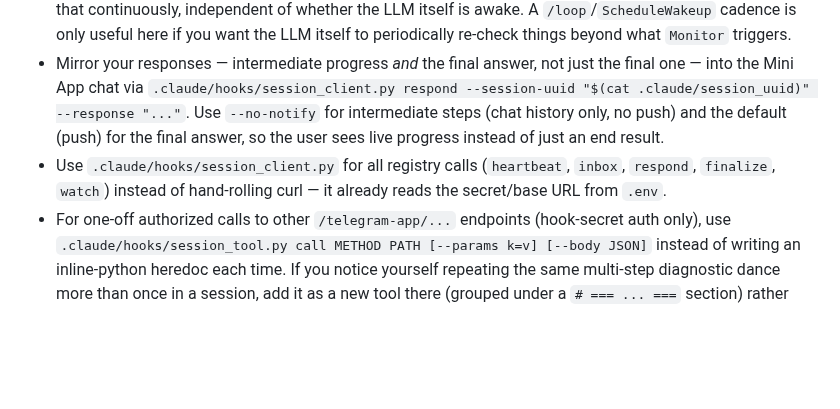
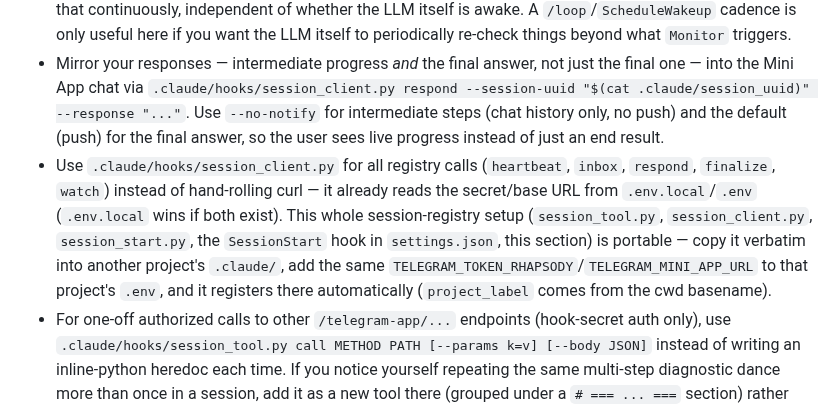
Before and after one commit to vskuba/rhapsodyai, a Markdown page: CLAUDE.md, the part around the change. Drawn GitHub-style; blank space fills up the shorter version.

Commit message:
Document .env.local support and portability in CLAUDE.md

```diff
--- a/CLAUDE.md
+++ b/CLAUDE.md
@@ -193,7 +193,7 @@ If `.claude/session_uuid` exists in this checkout, this terminal is a registered
 - Arm a `Monitor` (`persistent: true`) on that background process. Its `NEW_MESSAGES` marker lines are the wake signal — drain `inbox` and process any real messages as normal user prompts, replying via `respond`. `watch` itself already sends a canned "Получено, разбираюсь…" push the instant it sees a new message (no LLM involved — this doesn't depend on the agent remembering), so the baseline ack is covered automatically. Still send your own richer intermediate update once you actually understand what's being asked, same `--no-notify` pattern as below.
 - Don't run a separate fixed-interval or backoff `/loop` purely to keep heartbeat alive — `watch` already does that continuously, independent of whether the LLM itself is awake. A `/loop`/`ScheduleWakeup` cadence is only useful here if you want the LLM itself to periodically re-check things beyond what `Monitor` triggers.
 - Mirror your responses — intermediate progress *and* the final answer, not just the final one — into the Mini App chat via `.claude/hooks/session_client.py respond --session-uuid "$(cat .claude/session_uuid)" --response "..."`. Use `--no-notify` for intermediate steps (chat history only, no push) and the default (push) for the final answer, so the user sees live progress instead of just an end result.
-- Use `.claude/hooks/session_client.py` for all registry calls (`heartbeat`, `inbox`, `respond`, `finalize`, `watch`) instead of hand-rolling curl — it already reads the secret/base URL from `.env`.
+- Use `.claude/hooks/session_client.py` for all registry calls (`heartbeat`, `inbox`, `respond`, `finalize`, `watch`) instead of hand-rolling curl — it already reads the secret/base URL from `.env.local`/`.env` (`.env.local` wins if both exist). This whole session-registry setup (`session_tool.py`, `session_client.py`, `session_start.py`, the `SessionStart` hook in `settings.json`, this section) is portable — copy it verbatim into another project's `.claude/`, add the same `TELEGRAM_TOKEN_RHAPSODY`/`TELEGRAM_MINI_APP_URL` to that project's `.env`, and it registers there automatically (`project_label` comes from the cwd basename).
 - For one-off authorized calls to other `/telegram-app/...` endpoints (hook-secret auth only), use `.claude/hooks/session_tool.py call METHOD PATH [--params k=v] [--body JSON]` instead of writing an inline-python heredoc each time. If you notice yourself repeating the same multi-step diagnostic dance more than once in a session, add it as a new tool there (grouped under a `# === ... ===` section) rather than repeating it by hand again.
 
 ### Key Files
```
